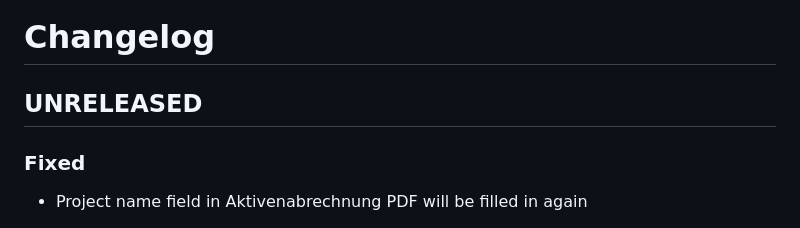
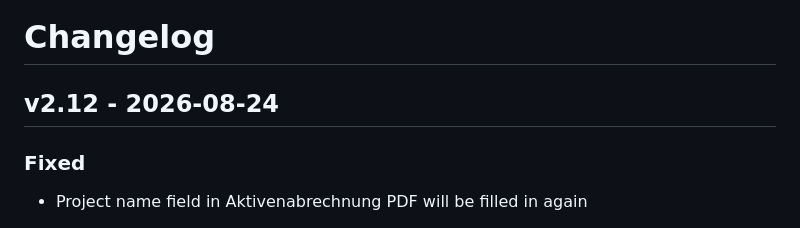
Before and after one commit to ADFC-Hamburg/abrechnungsformular, a Markdown page: CHANGELOG.md, the part around the change. Rendered like a GitHub page.

Commit message:
Version 2.12

```diff
--- a/CHANGELOG.md
+++ b/CHANGELOG.md
@@ -1,6 +1,6 @@
 # Changelog
 
-## UNRELEASED
+## v2.12 - 2026-08-24
 
 ### Fixed
 
```
